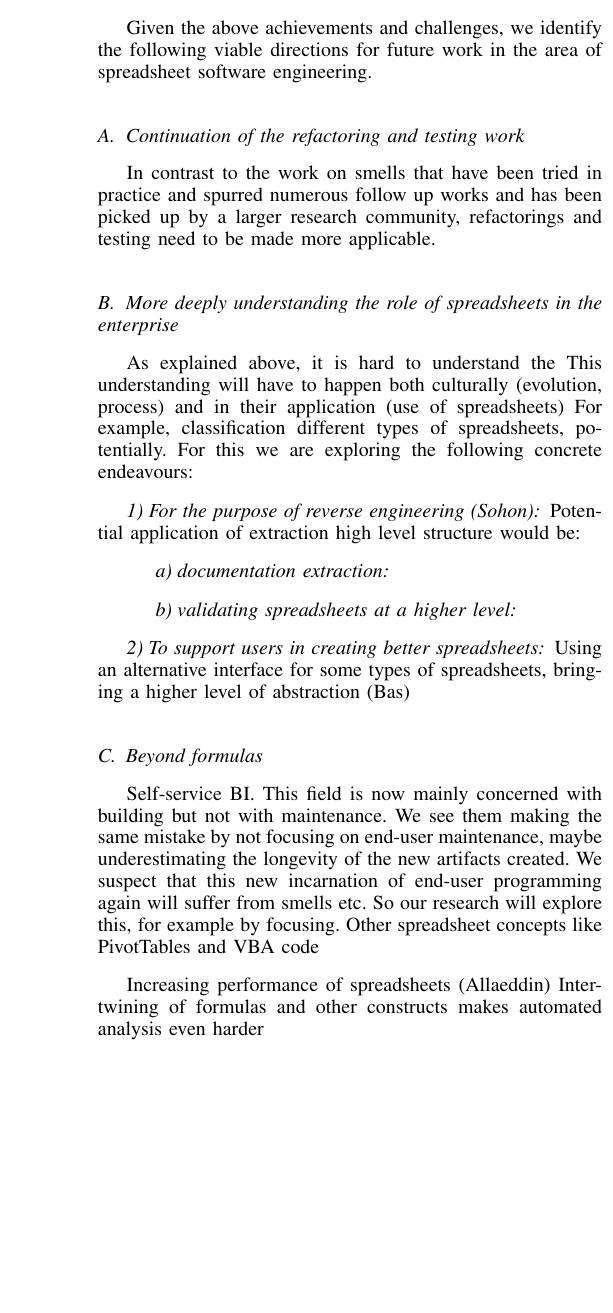
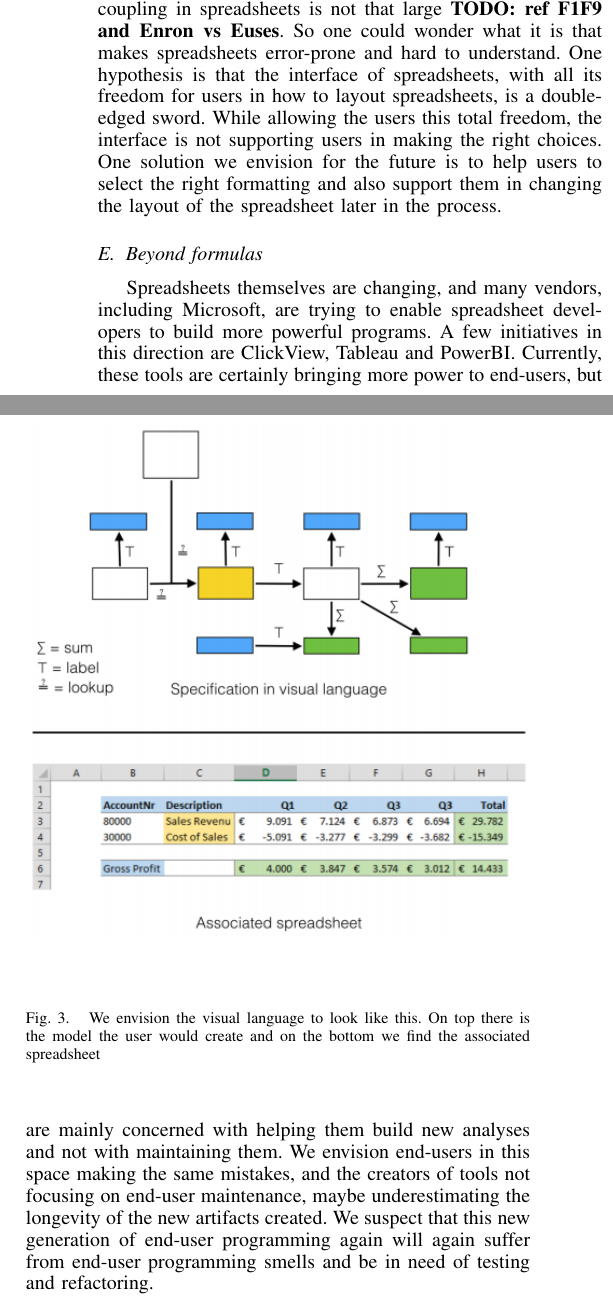
Before and after one commit to spreadsheetlab/Spreadsheets_Are_Code-SANER-2015, a LaTeX paper (bare_conf.tex): part of one column of page 6 of 7 before the commit and two parts of the columns of page 6 of 8 after it, the two joined at a grey line, cut at the place of the change, the shorter picture padded with empty space. Compiled offline with pdfLaTeX.

Commit message:
rewritten challenges and added picture of visual language

```diff
--- a/bare_conf.tex
+++ b/bare_conf.tex
@@ -202,19 +193,13 @@ Limited options for customization (undo/redo stack is not available, in the obje
 Obviously, one could steer away from these issues by implementing a system themselves (Forms/3 and Sestoft) or to build plugins for open source tools. Here however the tradeoff with realism is apparent too, building tools for Excel which is the number 1 spreadsheet solution increase the realism and impact of research tools.
 
 \section{Future opportunities}
-Given the above achievements  and challenges, we identify the following viable directions for future work in the area of spreadsheet software engineering.
+In the previous sections we have described a number directions in which the application of software engineering to spreadsheets  has proven to be successful. Testing, reverse engineering, smell detection, clone detection and refactoring have all been implemented and tested in practice to some extent. Given these achievements and the challenges we identified in terms of perception of end-users, best practices, lack of data, size and performance of spreadsheets, we identify the following viable directions for future work in the area of spreadsheet software engineering.
 
-\subsection{Continuation of the refactoring and testing work}
-In contrast to the work on smells that have been tried in practice and spurred numerous follow up works and has been picked up by a larger research community, refactorings and testing need to be made more applicable.
+%\subsection{Continuation of the refactoring and testing work}
+%In contrast to the work on smells that have been tried in practice and spurred numerous follow up works and has been picked up by a larger research community, refactorings and testing need to be made more applicable.
 
-\subsection{More deeply understanding the role of spreadsheets in the enterprise}
-As explained above, it is hard to understand the
-This understanding will have to happen both culturally (evolution, process) and in their application (use of spreadsheets) For example, classification different types of spreadsheets, potentially. For this we are exploring the following concrete endeavours:
+\subsection{Performance}
+Understandability and maintainability are not the only issues with large spreadsheets, large spreadsheets can also suffer from serious performance problems. Some researchers have attempted to improve spreadsheet performance in various ways, for example, Pichitlamken \emph{et a.l}~\cite{7_pichitlamken_kajkamhaeng_uthayopas_kaewpuang_2010} proposed a method to offload a simulation model built in spreadsheets into a grid of computing resources, by splitting the problem in question into smaller problems that can be run in parallel independently. Their tool, while useful, was developed for a very specific set of conditions, making it difficult to generalize this line of work. A related effort is the work by Abramson et al. in \cite{6_abramson_roe_kotler_mather_2001} who presented ActiveSheets, a solution designed to evaluate ``otherwise sequential'' custom functions of Excel spreadsheets in the background, by creating a middle ware layer that gets the requests for evaluations. Once the evaluation request is received for a particular function it is immediately returns with a specific message to the spreadsheet, in order to allow the next function to start in parallel, if it is not dependent on this function's call. Meanwhile, the previous function's actual calculations are being processed in the background and possibly on multiple computational nodes, or a cluster. Finally, there is ExcelGrid \cite{10_nadiminti_chiu_teoh_luther_venugopal_buyya_2004}, in which a middle ware tool was designed and built connecting an Excel spreadsheet with either a private or a public cluster. For each type of clusters, a separate interface is developed to handle the communication of tasks. In their main experimental model, the user interactively provides the middle ware with the needed data and configuration to operate: input and output cells, and an executable file, which represents a specific software that will perform the actual computing operation on the data set provided. The partitioning here is simple: each cell represents a job, either on a vertical direction (row-based) or on a horizontal direction (column-based). ExcelGrid uses Excel spreadsheet as a tool for providing data to another software which needs the extensive computing resources.
 
-\subsubsection{For the purpose of reverse engineering (Sohon)}
-Potential application of extraction high level structure would be:
-\paragraph{documentation extraction}
-\paragraph{validating spreadsheets at a higher level}
+The fact that there is some preliminary research done in this direction, indicates that this is a problem worthy of more research. And, while the above tools and techniques do improve performance in the spreadsheets under study, they do not take the content of the spreadsheet into account, by for example identifying hotspots in the spreadsheets calculation. We believe that by combining HPC with smell detection and refactoring, tailored spreadsheet improvements could be made.
 
-\subsubsection{To support users in creating better spreadsheets}
-Using  an alternative interface for some types of spreadsheets, bringing a higher level of abstraction (Bas)
@@ -221,13 +215,16 @@ Using  an alternative interface for some types of spreadsheets, bringing a highe
+In previous work we have tried to understand what causes spreadsheets to be error prone. Contrary to our initial hypotheses, studies have found that the level of complexity and coupling in spreadsheets is not that large \todo{ref F1F9 and Enron vs Euses}. So one could wonder what it is that makes spreadsheets error-prone and hard to understand. One hypothesis is that the interface of spreadsheets, with all its freedom for users in how to layout spreadsheets, is a double-edged sword. While allowing the users this total freedom, the interface is not supporting users in making the right choices. One solution we envision for the future is to help users to select the right formatting and also support them in changing the layout of the spreadsheet later in the process.
+
+\begin{figure}
+  \begin{center}
+  \includegraphics[width=\columnwidth]{fig/visualLanguage.png}
+  \caption{We envision the visual language to look like this. On top there is the model the user would create and on the bottom we find the associated spreadsheet}
+  \label{fig:visualLanguage}
+  \end{center}
+\end{figure}
+
 
 \subsection{Beyond formulas}
-
-  Self-service BI. This field is now mainly concerned with building but not with maintenance. We see them making the same mistake by not focusing on end-user maintenance, maybe underestimating the longevity of the new artifacts created. We suspect that this new incarnation of end-user programming again will suffer from smells etc. So our research will explore this, for example by focusing. Other spreadsheet concepts like PivotTables and VBA code
-
-
-Increasing performance of spreadsheets (Allaeddin)
-Intertwining of formulas and other constructs makes automated analysis even harder
-
-
+Spreadsheets themselves are changing, and many vendors, including Microsoft, are trying to enable spreadsheet developers to build more powerful programs. A few initiatives in this direction are ClickView, Tableau and PowerBI. Currently, these tools are certainly bringing more power to end-users, but are mainly concerned with helping them build new analyses and not with maintaining them. We envision end-users in this space making the same mistakes, and the creators of tools not focusing on end-user maintenance, maybe underestimating the longevity of the new artifacts created. We suspect that this new generation of end-user programming again will again suffer from end-user programming smells and be in need of testing and refactoring.
 
 \section{Conclusion}
 This paper presents an overview of research papers on applying methods from software engineering to spreadsheets. We first makes the case that spreadsheets are code: they are used for similar problems, have similar expressive power and suffer for similar problems. We then reflect upon the success of spreadsheets, what makes them the world's most used programming languages for end-users? We assert their liveness, directness and easy deployment are core contributors to their widespread adoption. \todo{achieved research, challenges and future opportunities are missing}
```
Also changed, not shown: fig/visualLanguage.PNG (added), bare_conf.tex (22 more changed lines).
